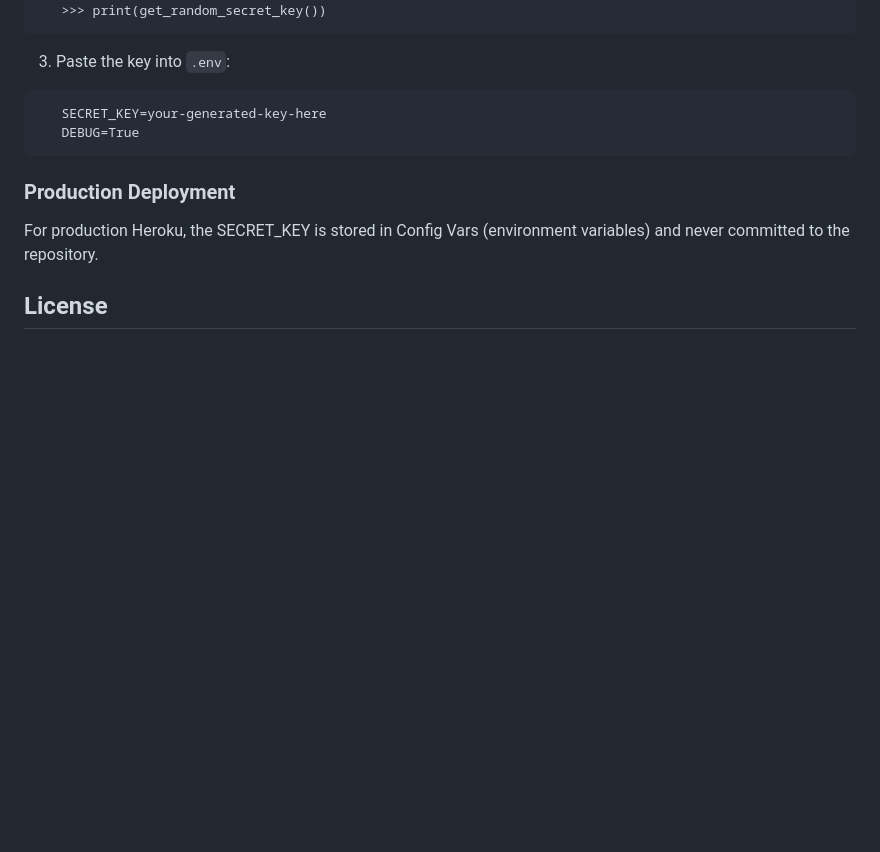
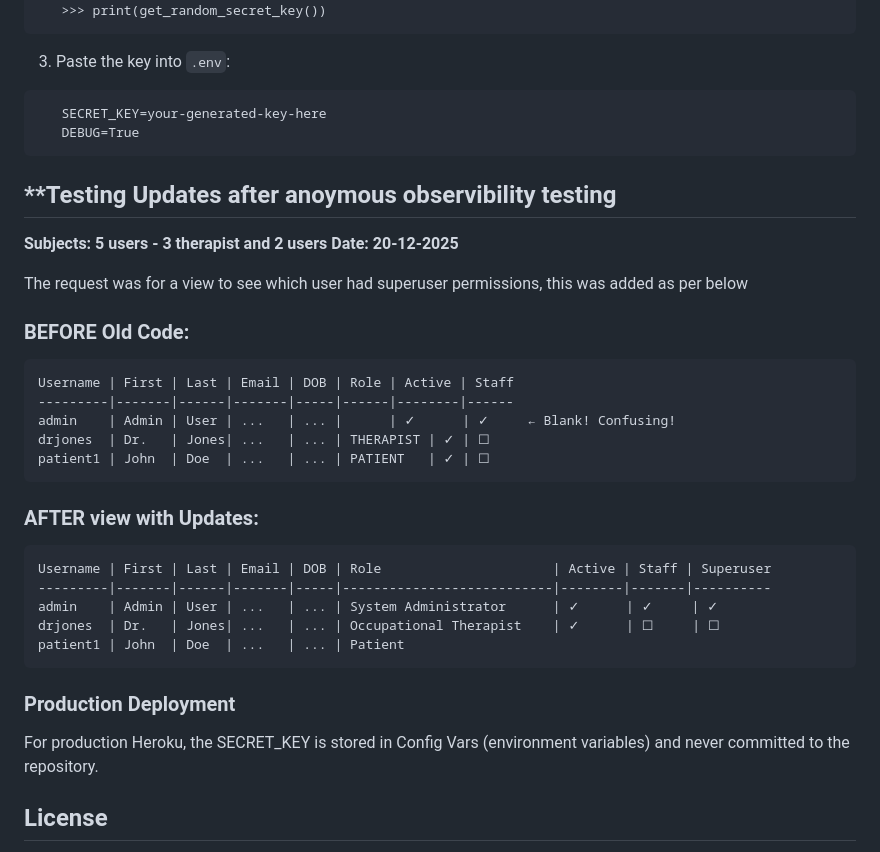
Before and after one commit to Alumsdesigns/quiporder, a Markdown page: README.md, the part around the change. GitHub-like rendering; blank space fills up the shorter version.

Commit message:
docs(readme): updated readme with superuser choice after latest tests

````diff
--- a/README.md
+++ b/README.md
@@ -816,6 +816,32 @@ and run:
    DEBUG=True
 ```
 
+## **Testing Updates after anoymous observibility testing
+
+**Subjects: 5 users - 3 therapist and 2 users
+Date:  20-12-2025**
+
+The request was for a view to see which user had superuser permissions, this was added as per below
+
+### **BEFORE Old Code:**
+```
+Username | First | Last | Email | DOB | Role | Active | Staff
+---------|-------|------|-------|-----|------|--------|------
+admin    | Admin | User | ...   | ... |      | ✓      | ✓     ← Blank! Confusing!
+drjones  | Dr.   | Jones| ...   | ... | THERAPIST | ✓ | ☐
+patient1 | John  | Doe  | ...   | ... | PATIENT   | ✓ | ☐
+```
+
+### **AFTER view with Updates:**
+```
+Username | First | Last | Email | DOB | Role                      | Active | Staff | Superuser
+---------|-------|------|-------|-----|---------------------------|--------|-------|----------
+admin    | Admin | User | ...   | ... | System Administrator      | ✓      | ✓     | ✓
+drjones  | Dr.   | Jones| ...   | ... | Occupational Therapist    | ✓      | ☐     | ☐
+patient1 | John  | Doe  | ...   | ... | Patient
+```
+
+
 ### Production Deployment
 
 For production Heroku, the SECRET_KEY is stored in Config Vars (environment variables) and never committed to the repository.
````
